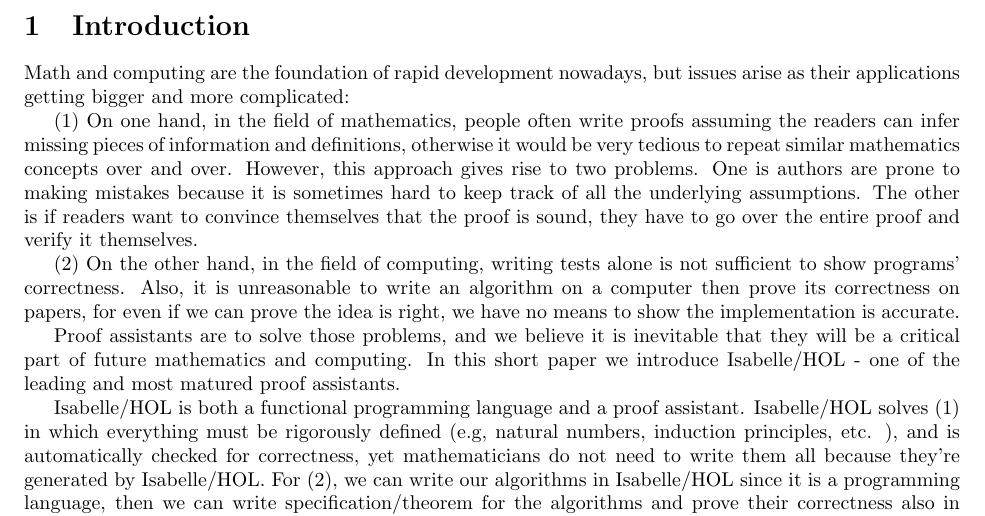
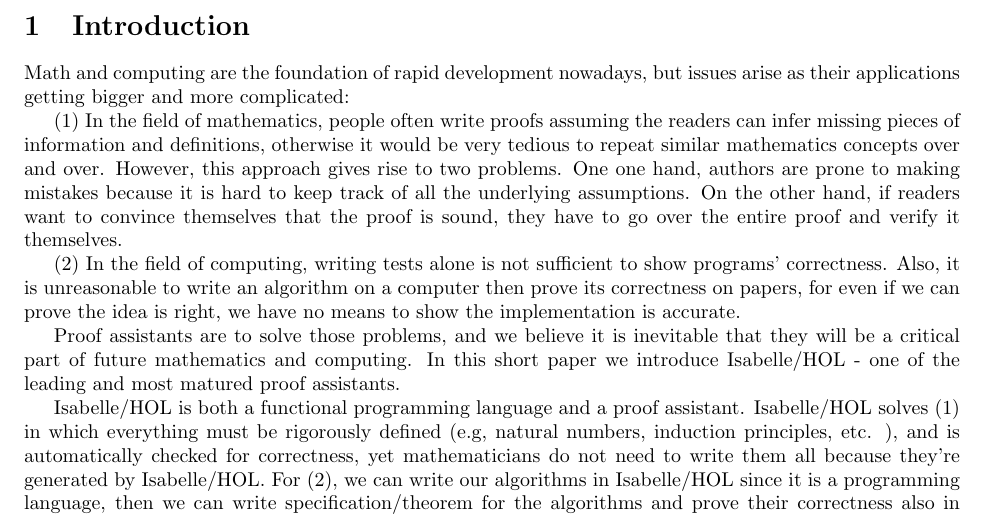
Before and after one commit to dandoh/CAS701, a LaTeX document (Paper.tex): part of page 2 of 4, cut so that both start at the same text. Compiled offline with pdfLaTeX.

Commit message:
fix somw wordings

```diff
--- a/Paper.tex
+++ b/Paper.tex
@@ -18,16 +18,16 @@
 Math and computing are the foundation of rapid development nowadays, but issues arise as their applications getting bigger and
 more complicated:
 
-(1) On one hand, in the field of mathematics, people often write proofs assuming
+(1) In the field of mathematics, people often write proofs assuming
 the readers can infer missing pieces of information and definitions,
 otherwise it would be very tedious to repeat similar mathematics concepts
-over and over. However, this approach gives rise to two problems. One is
-authors are prone to making mistakes because it is sometimes hard to
-keep track of all the underlying assumptions. The other is if readers
+over and over. However, this approach gives rise to two problems. One one hand,
+authors are prone to making mistakes because it is hard to
+keep track of all the underlying assumptions. On the other hand, if readers
 want to convince themselves that the proof is sound, they have to go over the entire
 proof and verify it themselves.
 
-(2) On the other hand, in the field of computing, writing tests alone is not
+(2) In the field of computing, writing tests alone is not
 sufficient to show programs' correctness.
 Also, it is unreasonable to write an algorithm on a computer then prove its
 correctness on papers, for even if we can prove the idea is right, we have
```
